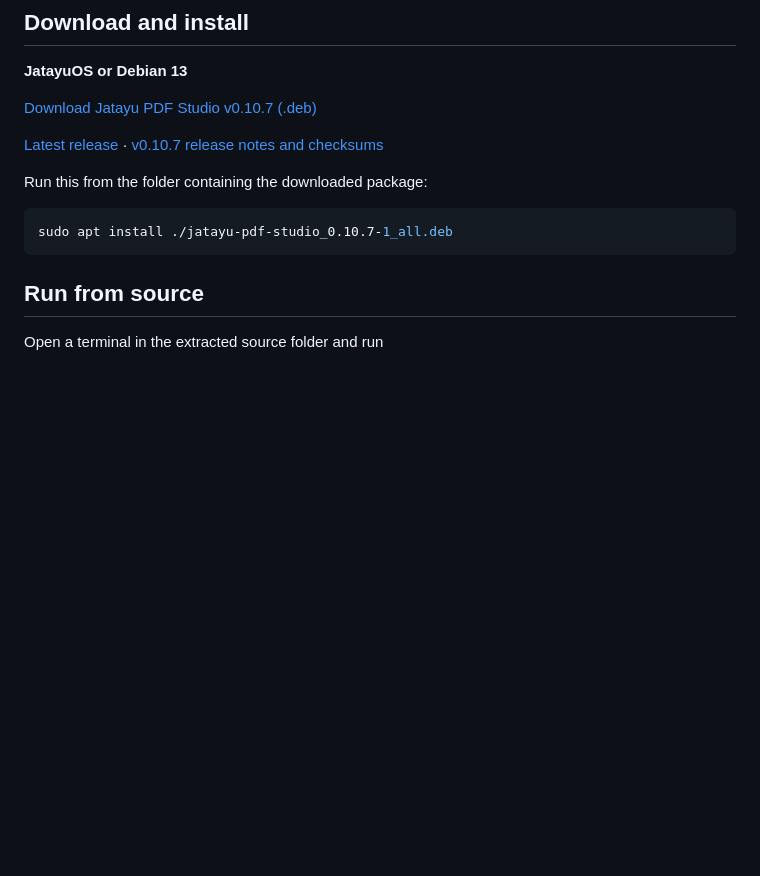
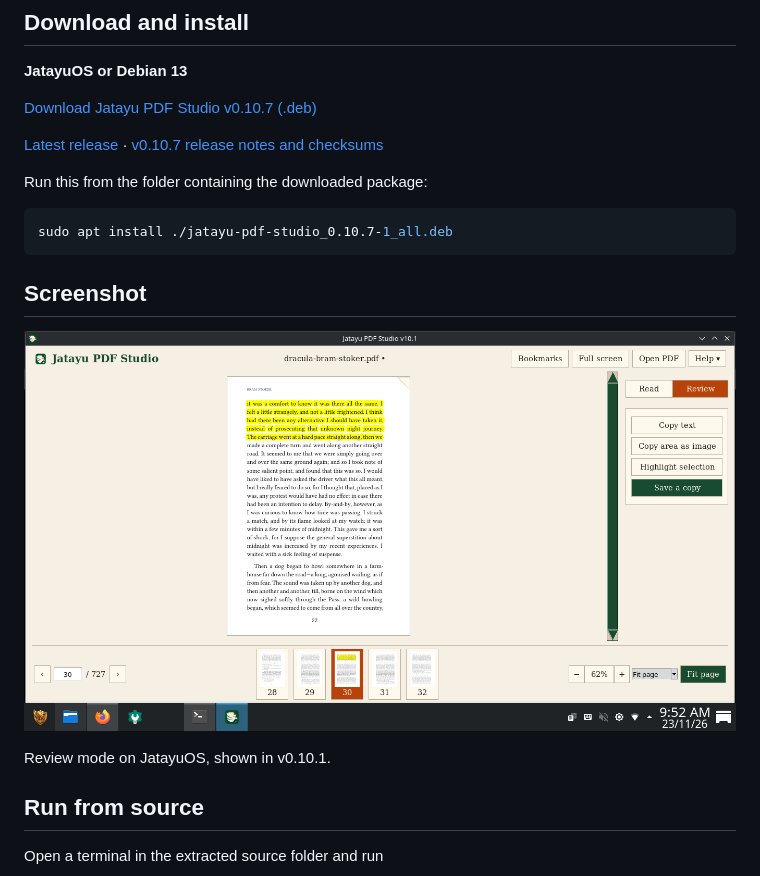
Before and after one commit to jatayuos4u/jatayu-pdf-studio, a Markdown page: README.md, the part around the change. GitHub-like rendering; pictures changed too: design/jatayu-pdf-studio-screenshot.png (added); blank space fills up the shorter version.

Commit message:
Show the PDF reader in the README (#5)

````diff
--- a/README.md
+++ b/README.md
@@ -17,6 +17,12 @@ Run this from the folder containing the downloaded package:
 ```sh
 sudo apt install ./jatayu-pdf-studio_0.10.7-1_all.deb
 ```
+
+## Screenshot
+
+![Jatayu PDF Studio in Review mode, showing highlighted text and page thumbnails](design/jatayu-pdf-studio-screenshot.png)
+
+Review mode on JatayuOS, shown in v0.10.1.
 
 ## Run from source
 
````
